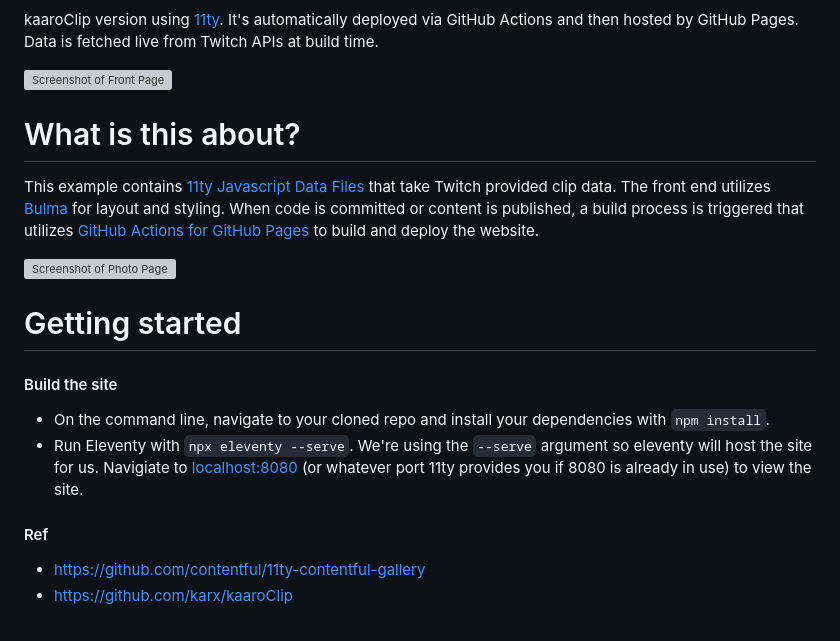
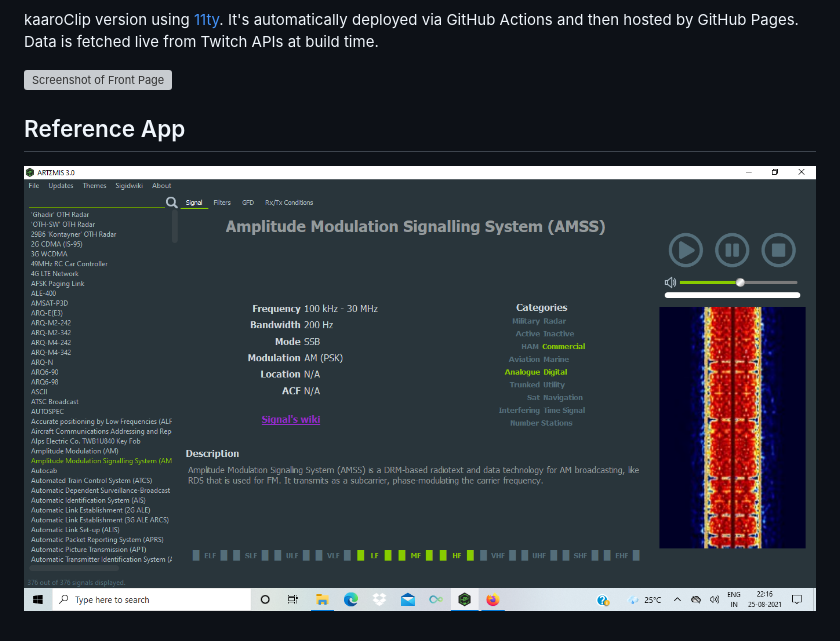
Before and after one commit to karx/kaaroClip-11ty, a Markdown page: README.md, the part around the change. Drawn GitHub-style; pictures changed too: images/Screenshot.png (added); grey boxes are pictures that could not be loaded.

```diff
--- a/README.md
+++ b/README.md
@@ -7,23 +7,6 @@ kaaroClip version using [11ty](https://www.11ty.dev/). It's automatically deploy
 
 ![Screenshot of Front Page](images/front_page.png)
 
-What is this about?
-=====
 
-This example contains [11ty Javascript Data Files](https://www.11ty.dev/docs/data-js/) that take Twitch provided clip data. The front end utilizes [Bulma](https://bulma.io/) for layout and styling. When code is committed or content is published, a build process is triggered that utilizes [GitHub Actions for GitHub Pages](https://github.com/peaceiris/actions-gh-pages) to build and deploy the website.
-
-![Screenshot of Photo Page](images/photo_page.png)
-
-Getting started
-=====
-
-
-#### Build the site
-
-* On the command line, navigate to your cloned repo and install your dependencies with `npm install`.
-* Run Eleventy with `npx eleventy --serve`. We're using the `--serve` argument so eleventy will host the site for us. Navigiate to [localhost:8080](http://localhost:8080) (or whatever port 11ty provides you if 8080 is already in use) to view the site.
-
-
-#### Ref
-* https://github.com/contentful/11ty-contentful-gallery
-* https://github.com/karx/kaaroClip
+## Reference App
+![Reference App](images/Screenshot.png)
```
Also changed, not shown: 5 other files.
